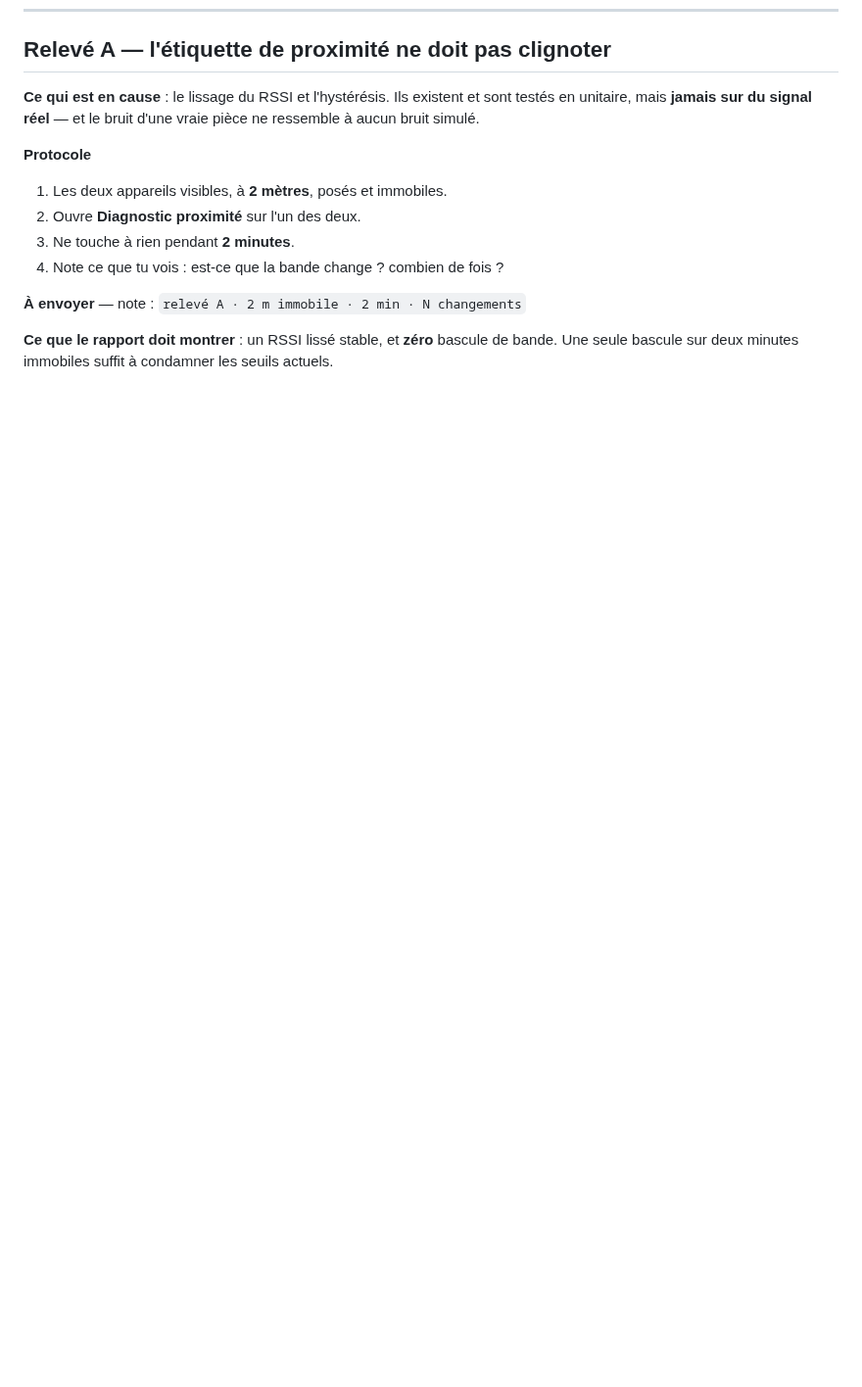
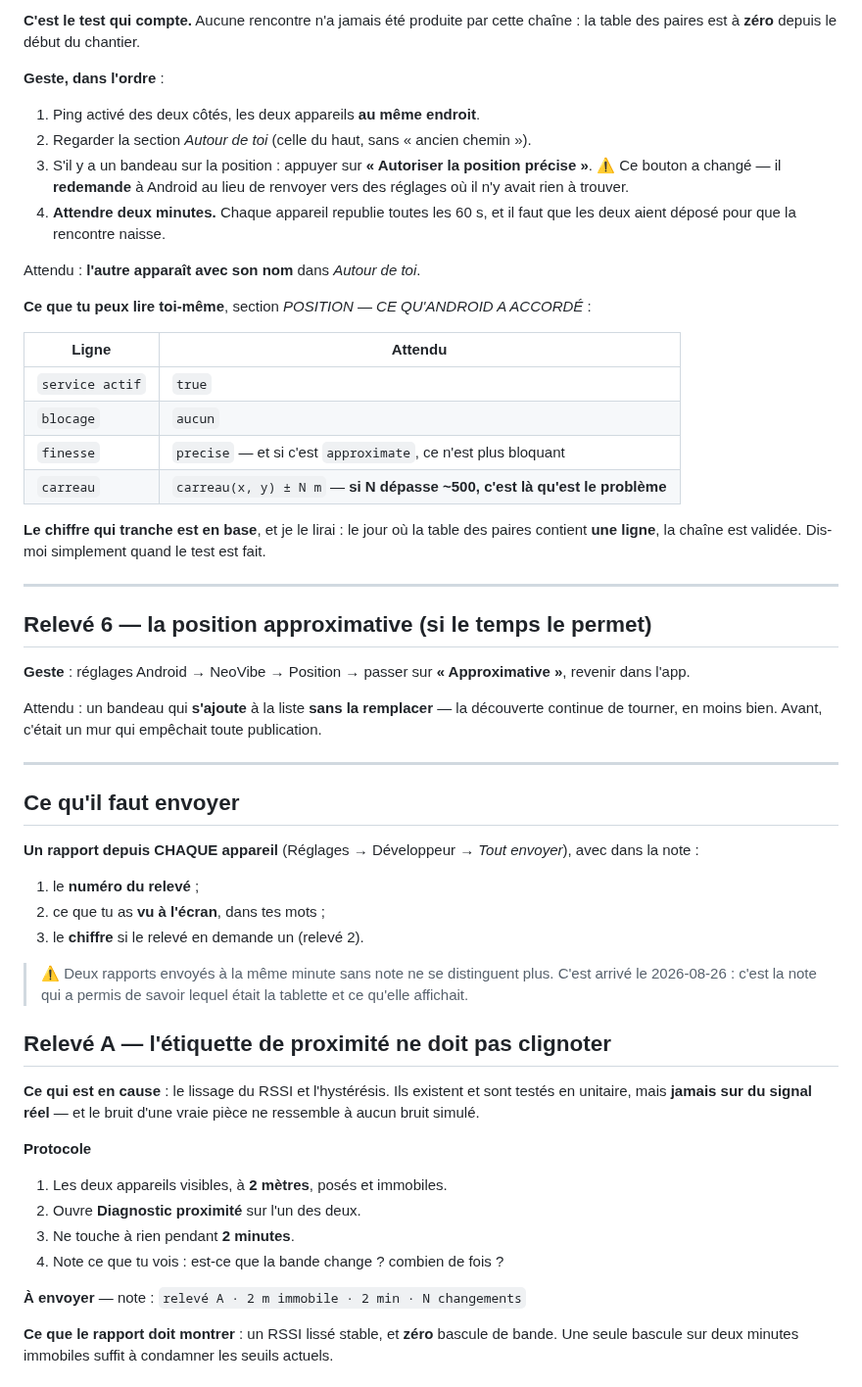
Before and after one commit to Gatsby4444/neovibe_alpha, a Markdown page: docs/protocole-releves-proximite.md, the part around one of its changes. Shown at 98% size. GitHub-like rendering; blank space fills up the shorter version.

```diff
--- a/docs/protocole-releves-proximite.md
+++ b/docs/protocole-releves-proximite.md
@@ -28,3 +120,56 @@ sans hypothèse ne produit qu'un rapport de plus.
+**C'est le test qui compte.** Aucune rencontre n'a jamais été produite par cette
+chaîne : la table des paires est à **zéro** depuis le début du chantier.
+
+**Geste, dans l'ordre** :
+
+1. Ping activé des deux côtés, les deux appareils **au même endroit**.
+2. Regarder la section *Autour de toi* (celle du haut, sans « ancien chemin »).
+3. S'il y a un bandeau sur la position : appuyer sur **« Autoriser la position
+   précise »**. ⚠️ Ce bouton a changé — il **redemande** à Android au lieu de
+   renvoyer vers des réglages où il n'y avait rien à trouver.
+4. **Attendre deux minutes.** Chaque appareil republie toutes les 60 s, et il
+   faut que les deux aient déposé pour que la rencontre naisse.
+
+Attendu : **l'autre apparaît avec son nom** dans *Autour de toi*.
+
+**Ce que tu peux lire toi-même**, section *POSITION — CE QU'ANDROID A ACCORDÉ* :
+
+| Ligne | Attendu |
+|---|---|
+| `service actif` | `true` |
+| `blocage` | `aucun` |
+| `finesse` | `precise` — et si c'est `approximate`, ce n'est plus bloquant |
+| `carreau` | `carreau(x, y) ± N m` — **si N dépasse ~500, c'est là qu'est le problème** |
+
+**Le chiffre qui tranche est en base**, et je le lirai : le jour où la table des
+paires contient **une ligne**, la chaîne est validée. Dis-moi simplement quand
+le test est fait.
+
+---
+
+## Relevé 6 — la position approximative (si le temps le permet)
+
+**Geste** : réglages Android → NeoVibe → Position → passer sur
+**« Approximative »**, revenir dans l'app.
+
+Attendu : un bandeau qui **s'ajoute** à la liste **sans la remplacer** — la
+découverte continue de tourner, en moins bien. Avant, c'était un mur qui
+empêchait toute publication.
+
+---
+
+## Ce qu'il faut envoyer
+
+**Un rapport depuis CHAQUE appareil** (Réglages → Développeur → *Tout envoyer*),
+avec dans la note :
+
+1. le **numéro du relevé** ;
+2. ce que tu as **vu à l'écran**, dans tes mots ;
+3. le **chiffre** si le relevé en demande un (relevé 2).
+
+> ⚠️ Deux rapports envoyés à la même minute sans note ne se distinguent plus.
+> C'est arrivé le 2026-08-26 : c'est la note qui a permis de savoir lequel était
+> la tablette et ce qu'elle affichait.
 
 ## Relevé A — l'étiquette de proximité ne doit pas clignoter
 
```
Also changed, not shown: other parts of docs/protocole-releves-proximite.md (+92 -0 lines).
